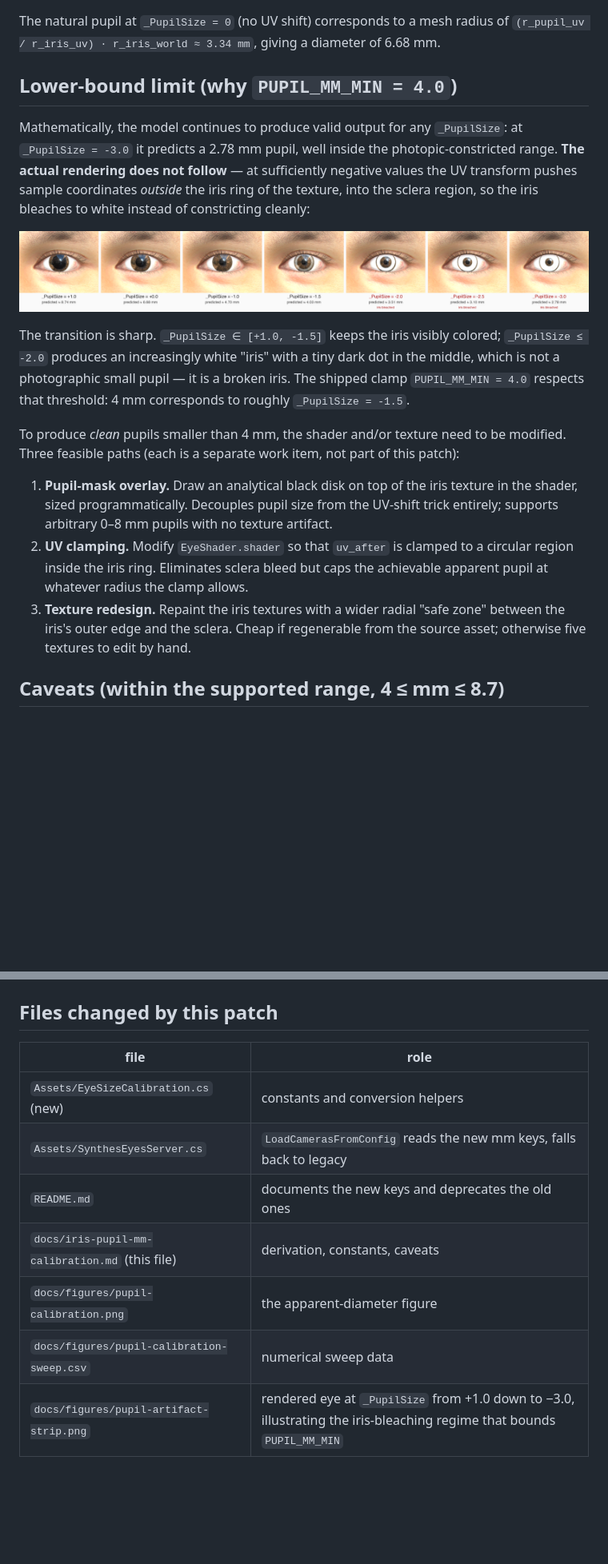
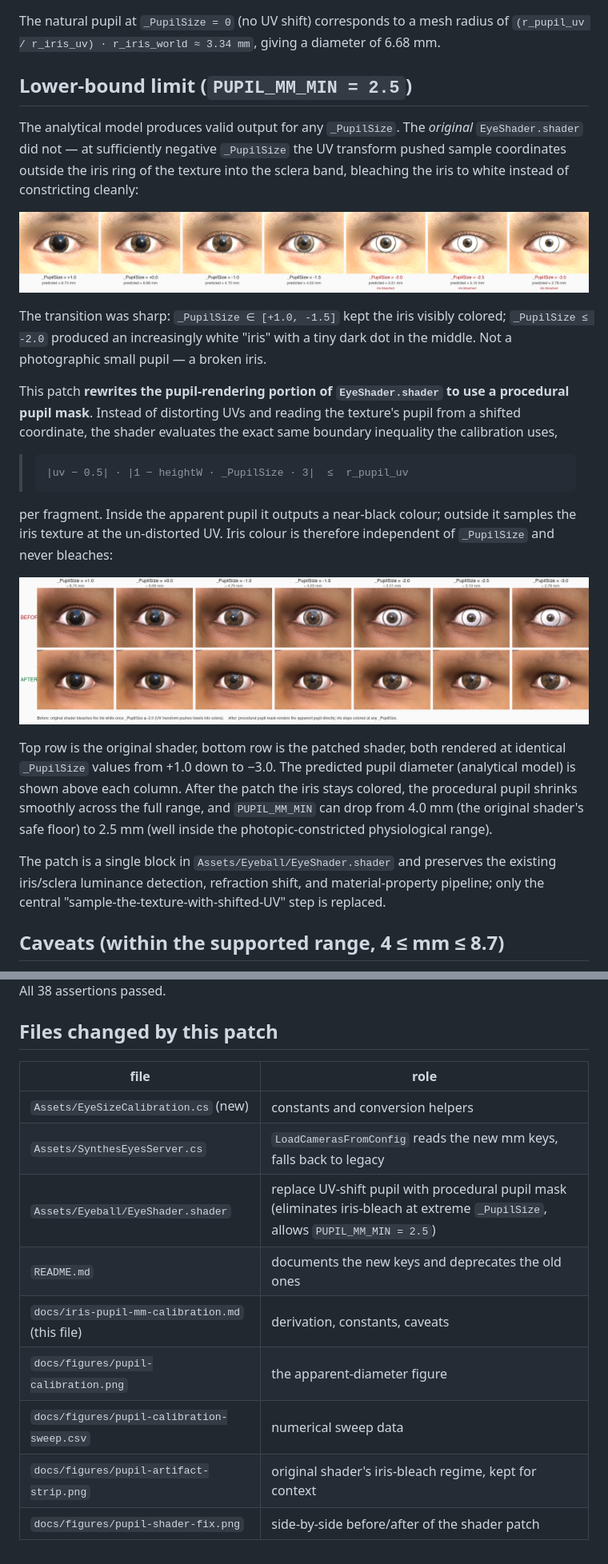
Before and after one commit to alexanderdsmith/UnityEyes2, a Markdown page: docs/iris-pupil-mm-calibration.md, 2 parts joined by grey strips. Shown at 80% size. Rendered like a GitHub page; pictures changed too: docs/figures/pupil-shader-fix.png (added); blank space fills up the shorter version.

Commit message:
Replace pupil UV-shift with procedural pupil mask in EyeShader
Original behavior: at |_PupilSize| beyond ~1.5 the shader's UV
transform pushed sample coordinates outside the iris ring of the
texture into the sclera band, bleaching the iris white. The
calibration's PUPIL_MM_MIN had to be 4.0 mm to avoid this regime,
which excluded photopic-constricted pupils (2-4 mm) from the
supported range.

This commit rewrites the central pupil-rendering block of
Assets/Eyeball/EyeShader.shader to evaluate the same boundary
inequality EyeSizeCalibration.cs uses,

    |uv - 0.5| * |1 - heightW * _PupilSize * 3|  <=  r_pupil_uv

per fragment, and renders inside the apparent pupil as a near-black
colour while sampling the iris texture at the un-distorted UV
otherwise. Iris colour becomes independent of _PupilSize and never
bleaches; pupil diameter still follows the analytical model since
the inequality is identical to the calibration's.

Iris fragments whose un-shifted UV happens to land inside the
texture's natural pupil disk are re-routed to a fixed mid-iris
UV-radius (0.105) so the texture's built-in pupil never shows
through under the procedural one.

EyeSizeCalibration.cs:
- PUPIL_MM_MIN dropped from 4.0 mm to 2.5 mm. The shader fix lets
  the previously-tested _PupilSize range [-3.0, +1.0] all render
  cleanly, so the supported mm range now reaches into the
  photopic-constricted regime.
- Inverse-bisection lower bound extended from -2.0 to -3.5 to
  bracket small-mm inputs.

docs/iris-pupil-mm-calibration.md:
- Lower-bound section rewritten: documents the procedural-mask
  approach and the relaxed PUPIL_MM_MIN.
- New figure docs/figures/pupil-shader-fix.png shows the original
  shader's bleach regime (top row) vs the patched shader (bottom
  row) at _PupilSize from +1.0 down to -3.0, identical conditions.

The pre-existing pupil-rendering pipeline (refraction shift, iris/
sclera luminance detection, gloss/Fresnel/tearfilm material props)
is preserved verbatim; only the UV-shift -> texture-sample step is
replaced.

````diff
--- a/docs/iris-pupil-mm-calibration.md
+++ b/docs/iris-pupil-mm-calibration.md
@@ -110,13 +110,11 @@ The natural pupil at `_PupilSize = 0` (no UV shift) corresponds to a
 mesh radius of `(r_pupil_uv / r_iris_uv) · r_iris_world ≈ 3.34 mm`,
 giving a diameter of 6.68 mm.
 
-## Lower-bound limit (why `PUPIL_MM_MIN = 4.0`)
+## Lower-bound limit (`PUPIL_MM_MIN = 2.5`)
 
-Mathematically, the model continues to produce valid output for any
-`_PupilSize`: at `_PupilSize = -3.0` it predicts a 2.78 mm pupil, well
-inside the photopic-constricted range. **The actual rendering does not
-follow** — at sufficiently negative values the UV transform pushes
-sample coordinates *outside* the iris ring of the texture, into the
-sclera region, so the iris bleaches to white instead of constricting
-cleanly:
+The analytical model produces valid output for any `_PupilSize`. The
+*original* `EyeShader.shader` did not — at sufficiently negative
+`_PupilSize` the UV transform pushed sample coordinates outside the
+iris ring of the texture into the sclera band, bleaching the iris to
+white instead of constricting cleanly:
 
@@ -124,26 +122,36 @@ cleanly:
 
-The transition is sharp. `_PupilSize ∈ [+1.0, -1.5]` keeps the iris
-visibly colored; `_PupilSize ≤ -2.0` produces an increasingly white
-"iris" with a tiny dark dot in the middle, which is not a photographic
-small pupil — it is a broken iris. The shipped clamp `PUPIL_MM_MIN = 4.0`
-respects that threshold: 4 mm corresponds to roughly `_PupilSize = -1.5`.
+The transition was sharp: `_PupilSize ∈ [+1.0, -1.5]` kept the iris
+visibly colored; `_PupilSize ≤ -2.0` produced an increasingly white
+"iris" with a tiny dark dot in the middle. Not a photographic small
+pupil — a broken iris.
 
-To produce *clean* pupils smaller than 4 mm, the shader and/or texture
-need to be modified. Three feasible paths (each is a separate work item,
-not part of this patch):
+This patch **rewrites the pupil-rendering portion of `EyeShader.shader`
+to use a procedural pupil mask**. Instead of distorting UVs and reading
+the texture's pupil from a shifted coordinate, the shader evaluates the
+exact same boundary inequality the calibration uses,
 
-1. **Pupil-mask overlay.** Draw an analytical black disk on top of the
-   iris texture in the shader, sized programmatically. Decouples pupil
-   size from the UV-shift trick entirely; supports arbitrary 0–8 mm
-   pupils with no texture artifact.
-2. **UV clamping.** Modify `EyeShader.shader` so that `uv_after` is
-   clamped to a circular region inside the iris ring. Eliminates sclera
-   bleed but caps the achievable apparent pupil at whatever radius the
-   clamp allows.
-3. **Texture redesign.** Repaint the iris textures with a wider radial
-   "safe zone" between the iris's outer edge and the sclera. Cheap if
-   regenerable from the source asset; otherwise five textures to edit by
-   hand.
+> ```
+> |uv − 0.5| · |1 − heightW · _PupilSize · 3|  ≤  r_pupil_uv
+> ```
+
+per fragment. Inside the apparent pupil it outputs a near-black colour;
+outside it samples the iris texture at the un-distorted UV. Iris colour
+is therefore independent of `_PupilSize` and never bleaches:
+
+![Shader fix: before vs after](figures/pupil-shader-fix.png)
+
+Top row is the original shader, bottom row is the patched shader, both
+rendered at identical `_PupilSize` values from +1.0 down to −3.0. The
+predicted pupil diameter (analytical model) is shown above each column.
+After the patch the iris stays colored, the procedural pupil shrinks
+smoothly across the full range, and `PUPIL_MM_MIN` can drop from 4.0 mm
+(the original shader's safe floor) to 2.5 mm (well inside the
+photopic-constricted physiological range).
+
+The patch is a single block in `Assets/Eyeball/EyeShader.shader` and
+preserves the existing iris/sclera luminance detection, refraction
+shift, and material-property pipeline; only the central
+"sample-the-texture-with-shifted-UV" step is replaced.
 
 ## Caveats (within the supported range, 4 ≤ mm ≤ 8.7)
 
@@ -193,8 +201,10 @@ All 38 assertions passed.
 |---|---|
 | `Assets/EyeSizeCalibration.cs` (new) | constants and conversion helpers |
 | `Assets/SynthesEyesServer.cs` | `LoadCamerasFromConfig` reads the new mm keys, falls back to legacy |
+| `Assets/Eyeball/EyeShader.shader` | replace UV-shift pupil with procedural pupil mask (eliminates iris-bleach at extreme `_PupilSize`, allows `PUPIL_MM_MIN = 2.5`) |
 | `README.md` | documents the new keys and deprecates the old ones |
 | `docs/iris-pupil-mm-calibration.md` (this file) | derivation, constants, caveats |
 | `docs/figures/pupil-calibration.png` | the apparent-diameter figure |
 | `docs/figures/pupil-calibration-sweep.csv` | numerical sweep data |
-| `docs/figures/pupil-artifact-strip.png` | rendered eye at `_PupilSize` from +1.0 down to −3.0, illustrating the iris-bleaching regime that bounds `PUPIL_MM_MIN` |
+| `docs/figures/pupil-artifact-strip.png` | original shader's iris-bleach regime, kept for context |
+| `docs/figures/pupil-shader-fix.png` | side-by-side before/after of the shader patch |
````
Also changed, not shown: other parts of docs/iris-pupil-mm-calibration.md (+1 -1 lines), 2 other files.
